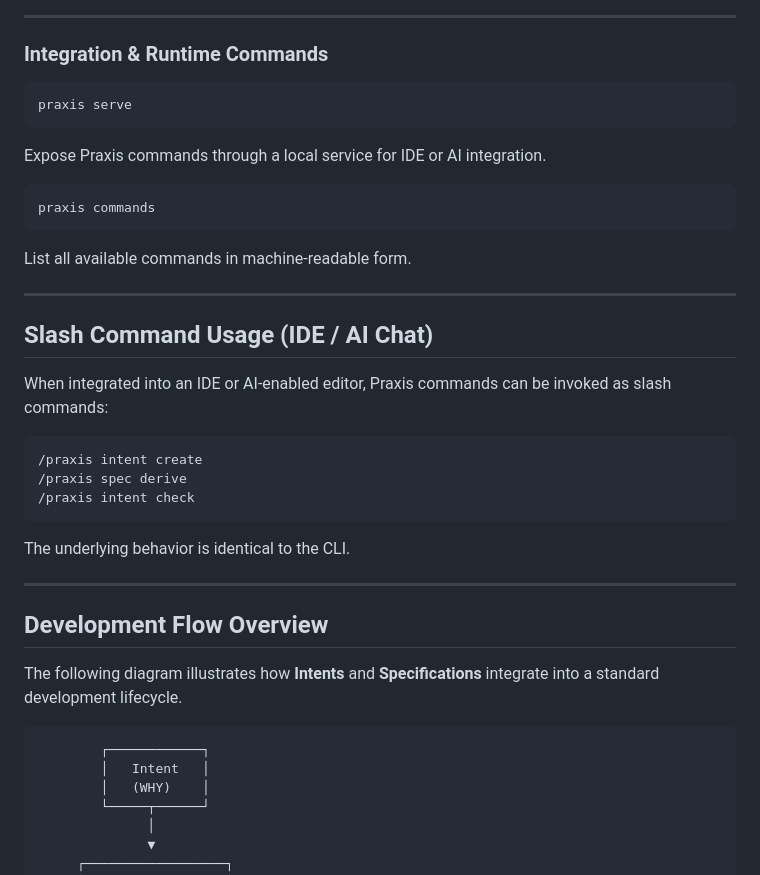
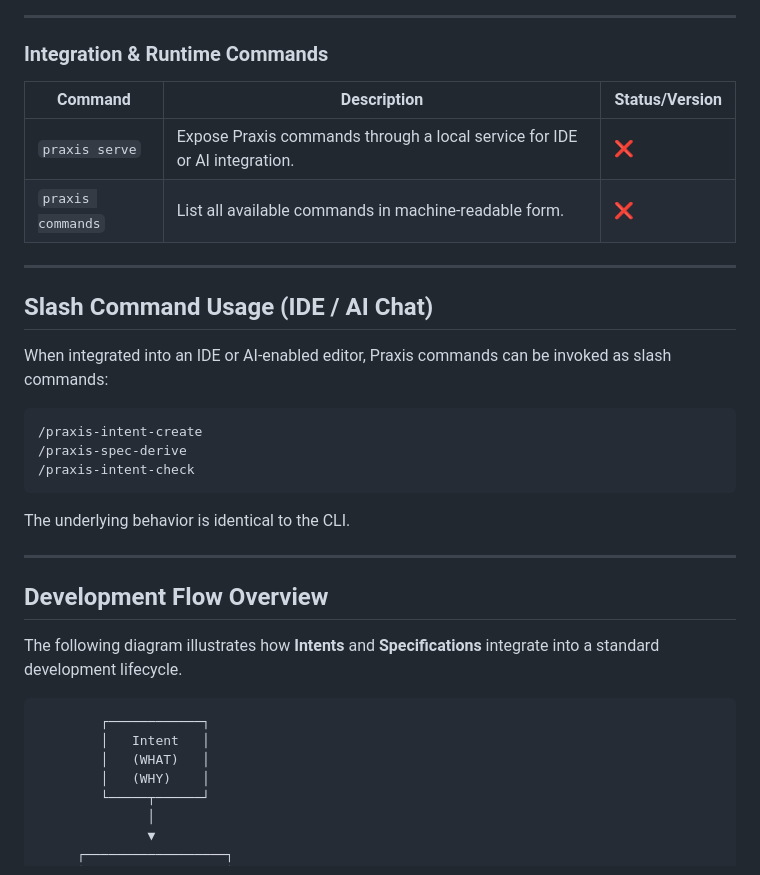
Before and after one commit to intoinside/Praxis, a Markdown page: README.md, the part around one of its changes. Drawn GitHub-style.

````diff
--- a/README.md
+++ b/README.md
@@ -220,17 +156,10 @@ Detect intent/spec/code drift.
 
 ### Integration & Runtime Commands
 
-```bash
-praxis serve
-```
-
-Expose Praxis commands through a local service for IDE or AI integration.
-
-```bash
-praxis commands
-```
-
-List all available commands in machine‑readable form.
+|Command|Description|Status/Version|
+|-|-|-|
+|`praxis serve`|Expose Praxis commands through a local service for IDE or AI integration.|❌|
+|`praxis commands`|List all available commands in machine‑readable form.|❌|
 
 ---
 
@@ -239,9 +168,9 @@ List all available commands in machine‑readable form.
 When integrated into an IDE or AI‑enabled editor, Praxis commands can be invoked as slash commands:
 
 ```
-/praxis intent create
-/praxis spec derive
-/praxis intent check
+/praxis-intent-create
+/praxis-spec-derive
+/praxis-intent-check
 ```
 
 The underlying behavior is identical to the CLI.
@@ -255,6 +184,7 @@ The following diagram illustrates how **Intents** and **Specifications** integra
 ```
         ┌────────────┐
         │   Intent   │
+        │   (WHAT)   │
         │   (WHY)    │
         └─────┬──────┘
               │
````
Also changed, not shown: other parts of README.md (+22 -86 lines).
